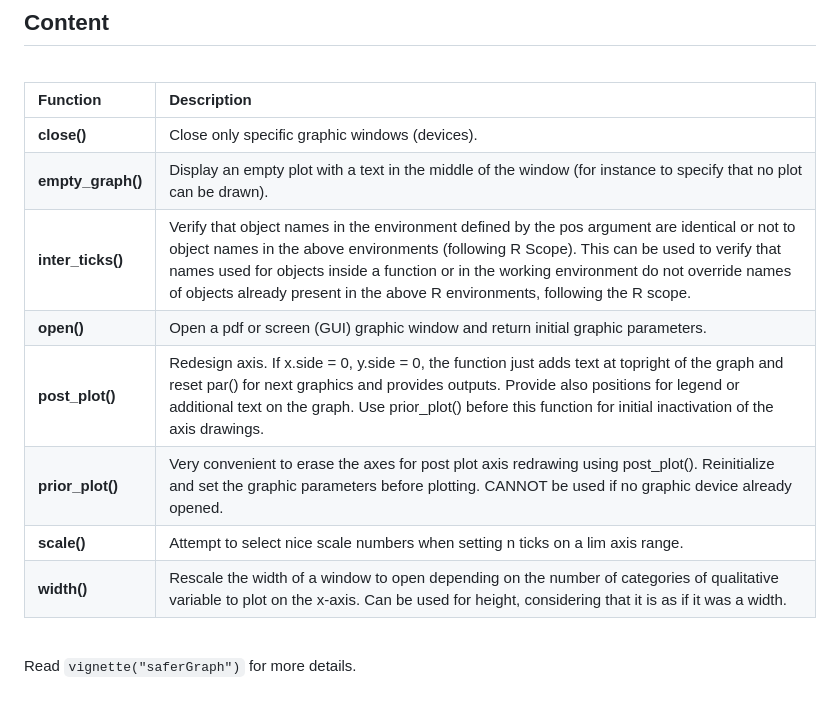
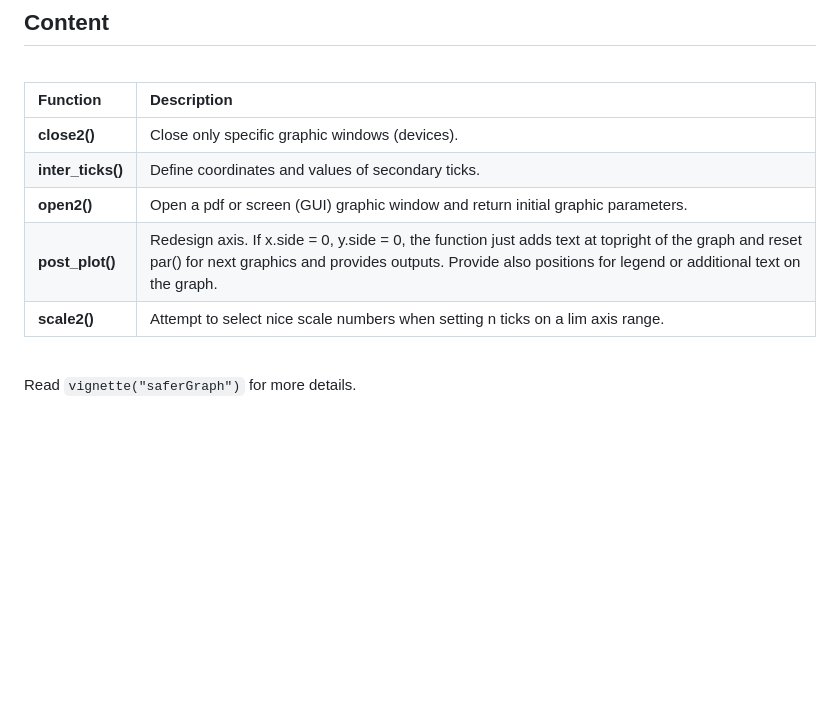
Before and after one commit to safer-r/saferGraph, a Markdown page: README.md, the part around the change. GitHub-like rendering; blank space fills up the shorter version.

Commit message:
README updated: content table aligned with the 5 migrated exported functions (close2, inter_ticks, open2, post_plot, scale2)

```diff
--- a/README.md
+++ b/README.md
@@ -39,14 +39,11 @@ Set of R functions for the development of R functions, written according to the
 
 | Function | Description |
 | :--- | :--- |
-| **close()** | Close only specific graphic windows (devices). |
-| **empty_graph()** | Display an empty plot with a text in the middle of the window (for instance to specify that no plot can be drawn). |
-| **inter_ticks()** | Verify that object names in the environment defined by the pos argument are identical or not to object names in the above environments (following R Scope). This can be used to verify that names used for objects inside a function or in the working environment do not override names of objects already present in the above R environments, following the R scope. |
-| **open()** | Open a pdf or screen (GUI) graphic window and return initial graphic parameters. |
-| **post_plot()** | Redesign axis. If x.side = 0, y.side = 0, the function just adds text at topright of the graph and reset par() for next graphics and provides outputs. Provide also positions for legend or additional text on the graph. Use prior_plot() before this function for initial inactivation of the axis drawings. |
-| **prior_plot()** | Very convenient to erase the axes for post plot axis redrawing using post_plot(). Reinitialize and set the graphic parameters before plotting. CANNOT be used if no graphic device already opened. |
-| **scale()** | Attempt to select nice scale numbers when setting n ticks on a lim axis range. |
-| **width()** | Rescale the width of a window to open depending on the number of categories of qualitative variable to plot on the x-axis. Can be used for height, considering that it is as if it was a width. |
+| **close2()** | Close only specific graphic windows (devices). |
+| **inter_ticks()** | Define coordinates and values of secondary ticks. |
+| **open2()** | Open a pdf or screen (GUI) graphic window and return initial graphic parameters. |
+| **post_plot()** | Redesign axis. If x.side = 0, y.side = 0, the function just adds text at topright of the graph and reset par() for next graphics and provides outputs. Provide also positions for legend or additional text on the graph. |
+| **scale2()** | Attempt to select nice scale numbers when setting n ticks on a lim axis range. |
 
 <br />
 
```
